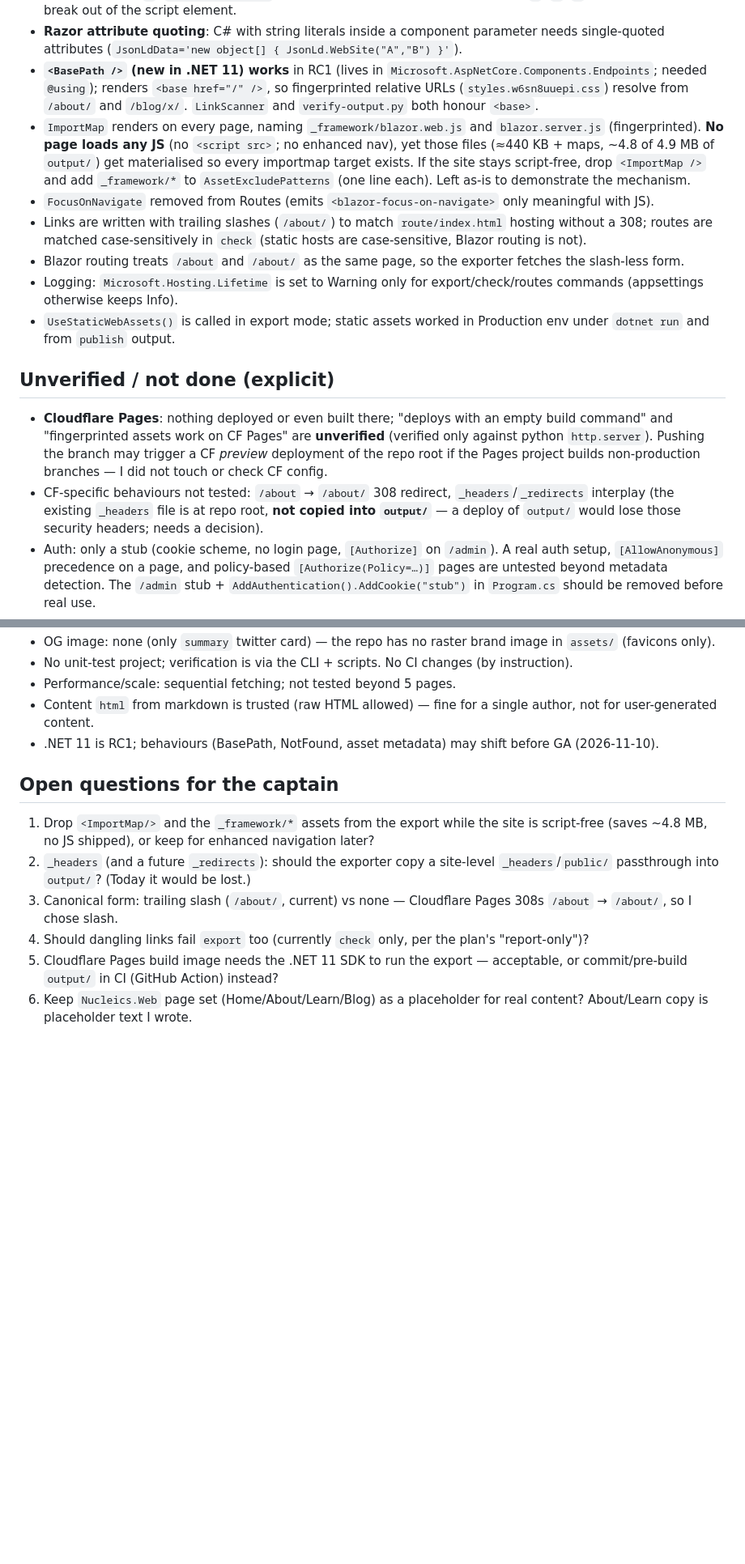
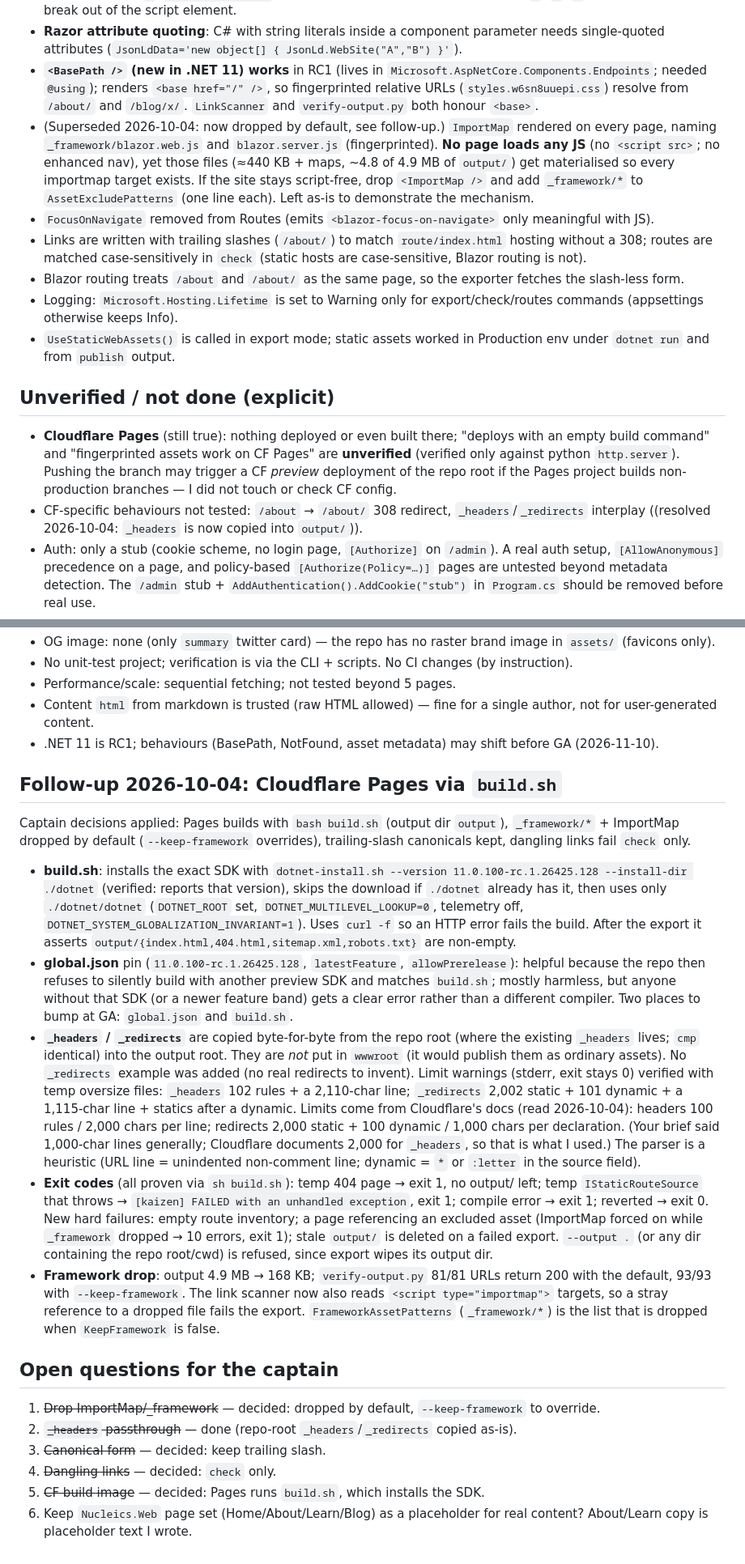
Before and after one commit to kijanawoodard/nucleics, a Markdown page: docs/kaizen-spike-notes.md, 2 parts joined by grey strips. Shown at 81% size. GitHub-like rendering; blank space fills up the shorter version.

```diff
--- a/docs/kaizen-spike-notes.md
+++ b/docs/kaizen-spike-notes.md
@@ -69,7 +69,7 @@ Glue: `Glue/BlogRouteSource : IStaticRouteSource` (Template `/blog/{slug}`) in t
 - **`<script type="application/ld+json">` rendered by Blazor is attribute-encoded** (`ld&#x2B;json`). Browsers/Google decode it but naive parsers wouldn't; `JsonLdScript` emits the whole element as `MarkupString` to keep a literal `+`. `JsonLd.Serialize` uses the default encoder, which escapes `<`, `>`, `&` so a post title can't break out of the script element.
 - **Razor attribute quoting**: C# with string literals inside a component parameter needs single-quoted attributes (`JsonLdData='new object[] { JsonLd.WebSite("A","B") }'`).
 - **`<BasePath />` (new in .NET 11) works** in RC1 (lives in `Microsoft.AspNetCore.Components.Endpoints`; needed `@using`); renders `<base href="/" />`, so fingerprinted relative URLs (`styles.w6sn8uuepi.css`) resolve from `/about/` and `/blog/x/`. `LinkScanner` and `verify-output.py` both honour `<base>`.
-- `ImportMap` renders on every page, naming `_framework/blazor.web.js` and `blazor.server.js` (fingerprinted). **No page loads any JS** (no `<script src>`; no enhanced nav), yet those files (≈440 KB + maps, ~4.8 of 4.9 MB of `output/`) get materialised so every importmap target exists. If the site stays script-free, drop `<ImportMap />` and add `_framework/*` to `AssetExcludePatterns` (one line each). Left as-is to demonstrate the mechanism.
+- (Superseded 2026-10-04: now dropped by default, see follow-up.) `ImportMap` rendered on every page, naming `_framework/blazor.web.js` and `blazor.server.js` (fingerprinted). **No page loads any JS** (no `<script src>`; no enhanced nav), yet those files (≈440 KB + maps, ~4.8 of 4.9 MB of `output/`) get materialised so every importmap target exists. If the site stays script-free, drop `<ImportMap />` and add `_framework/*` to `AssetExcludePatterns` (one line each). Left as-is to demonstrate the mechanism.
 - `FocusOnNavigate` removed from Routes (emits `<blazor-focus-on-navigate>` only meaningful with JS).
 - Links are written with trailing slashes (`/about/`) to match `route/index.html` hosting without a 308; routes are matched case-sensitively in `check` (static hosts are case-sensitive, Blazor routing is not).
 - Blazor routing treats `/about` and `/about/` as the same page, so the exporter fetches the slash-less form.
@@ -77,8 +77,8 @@ Glue: `Glue/BlogRouteSource : IStaticRouteSource` (Template `/blog/{slug}`) in t
 - `UseStaticWebAssets()` is called in export mode; static assets worked in Production env under `dotnet run` and from `publish` output.
 
 ## Unverified / not done (explicit)
-- **Cloudflare Pages**: nothing deployed or even built there; "deploys with an empty build command" and "fingerprinted assets work on CF Pages" are **unverified** (verified only against python `http.server`). Pushing the branch may trigger a CF *preview* deployment of the repo root if the Pages project builds non-production branches — I did not touch or check CF config.
-- CF-specific behaviours not tested: `/about` → `/about/` 308 redirect, `_headers`/`_redirects` interplay (the existing `_headers` file is at repo root, **not copied into `output/`** — a deploy of `output/` would lose those security headers; needs a decision).
+- **Cloudflare Pages** (still true): nothing deployed or even built there; "deploys with an empty build command" and "fingerprinted assets work on CF Pages" are **unverified** (verified only against python `http.server`). Pushing the branch may trigger a CF *preview* deployment of the repo root if the Pages project builds non-production branches — I did not touch or check CF config.
+- CF-specific behaviours not tested: `/about` → `/about/` 308 redirect, `_headers`/`_redirects` interplay ((resolved 2026-10-04: `_headers` is now copied into `output/`)).
 - Auth: only a stub (cookie scheme, no login page, `[Authorize]` on `/admin`). A real auth setup, `[AllowAnonymous]` precedence on a page, and policy-based `[Authorize(Policy=…)]` pages are untested beyond metadata detection. The `/admin` stub + `AddAuthentication().AddCookie("stub")` in `Program.cs` should be removed before real use.
 - Interactive render modes: no warning implemented for interactive-only pages (plan mentions it) — not done, no interactive pages exist.
 - Not implemented: `BasePath` sub-path hosting configuration (component is rendered, but `/` is hard-coded in links), query-string pages, QuickGrid, tag pages, `lastmod` in sitemap, `<changefreq>`, per-page sitemap opt-out other than `[ExcludeFromStaticExport]`, Markdown media-folder copying (plan goal), RCL `_content/` and scoped CSS were **not exercised** (no RCL static assets/scoped CSS present — `Kaizen.Seo` has no wwwroot), compression selectors only skipped, not tested with `.br`.
@@ -91,10 +91,18 @@ Glue: `Glue/BlogRouteSource : IStaticRouteSource` (Template `/blog/{slug}`) in t
 - Content `html` from markdown is trusted (raw HTML allowed) — fine for a single author, not for user-generated content.
 - .NET 11 is RC1; behaviours (BasePath, NotFound, asset metadata) may shift before GA (2026-11-10).
 
+## Follow-up 2026-10-04: Cloudflare Pages via `build.sh`
+Captain decisions applied: Pages builds with `bash build.sh` (output dir `output`), `_framework/*` + ImportMap dropped by default (`--keep-framework` overrides), trailing-slash canonicals kept, dangling links fail `check` only.
+- **build.sh**: installs the exact SDK with `dotnet-install.sh --version 11.0.100-rc.1.26425.128 --install-dir ./dotnet` (verified: reports that version), skips the download if `./dotnet` already has it, then uses only `./dotnet/dotnet` (`DOTNET_ROOT` set, `DOTNET_MULTILEVEL_LOOKUP=0`, telemetry off, `DOTNET_SYSTEM_GLOBALIZATION_INVARIANT=1`). Uses `curl -f` so an HTTP error fails the build. After the export it asserts `output/{index.html,404.html,sitemap.xml,robots.txt}` are non-empty.
+- **global.json** pin (`11.0.100-rc.1.26425.128`, `latestFeature`, `allowPrerelease`): helpful because the repo then refuses to silently build with another preview SDK and matches `build.sh`; mostly harmless, but anyone without that SDK (or a newer feature band) gets a clear error rather than a different compiler. Two places to bump at GA: `global.json` and `build.sh`.
+- **`_headers` / `_redirects`** are copied byte-for-byte from the repo root (where the existing `_headers` lives; `cmp` identical) into the output root. They are *not* put in `wwwroot` (it would publish them as ordinary assets). No `_redirects` example was added (no real redirects to invent). Limit warnings (stderr, exit stays 0) verified with temp oversize files: `_headers` 102 rules + a 2,110-char line; `_redirects` 2,002 static + 101 dynamic + a 1,115-char line + statics after a dynamic. Limits come from Cloudflare's docs (read 2026-10-04): headers 100 rules / 2,000 chars per line; redirects 2,000 static + 100 dynamic / 1,000 chars per declaration. (Your brief said 1,000-char lines generally; Cloudflare documents 2,000 for `_headers`, so that is what I used.) The parser is a heuristic (URL line = unindented non-comment line; dynamic = `*` or `:letter` in the source field).
+- **Exit codes** (all proven via `sh build.sh`): temp 404 page → exit 1, no output/ left; temp `IStaticRouteSource` that throws → `[kaizen] FAILED with an unhandled exception`, exit 1; compile error → exit 1; reverted → exit 0. New hard failures: empty route inventory; a page referencing an excluded asset (ImportMap forced on while `_framework` dropped → 10 errors, exit 1); stale `output/` is deleted on a failed export. `--output .` (or any dir containing the repo root/cwd) is refused, since export wipes its output dir.
+- **Framework drop**: output 4.9 MB → 168 KB; `verify-output.py` 81/81 URLs return 200 with the default, 93/93 with `--keep-framework`. The link scanner now also reads `<script type="importmap">` targets, so a stray reference to a dropped file fails the export. `FrameworkAssetPatterns` (`_framework/*`) is the list that is dropped when `KeepFramework` is false.
+
 ## Open questions for the captain
-1. Drop `<ImportMap/>` and the `_framework/*` assets from the export while the site is script-free (saves ~4.8 MB, no JS shipped), or keep for enhanced navigation later?
-2. `_headers` (and a future `_redirects`): should the exporter copy a site-level `_headers`/`public/` passthrough into `output/`? (Today it would be lost.)
-3. Canonical form: trailing slash (`/about/`, current) vs none — Cloudflare Pages 308s `/about` → `/about/`, so I chose slash.
-4. Should dangling links fail `export` too (currently `check` only, per the plan's "report-only")?
-5. Cloudflare Pages build image needs the .NET 11 SDK to run the export — acceptable, or commit/pre-build `output/` in CI (GitHub Action) instead?
+1. ~~Drop ImportMap/_framework~~ — decided: dropped by default, `--keep-framework` to override.
+2. ~~`_headers` passthrough~~ — done (repo-root `_headers`/`_redirects` copied as-is).
+3. ~~Canonical form~~ — decided: keep trailing slash.
+4. ~~Dangling links~~ — decided: `check` only.
+5. ~~CF build image~~ — decided: Pages runs `build.sh`, which installs the SDK.
 6. Keep `Nucleics.Web` page set (Home/About/Learn/Blog) as a placeholder for real content? About/Learn copy is placeholder text I wrote.
```
Also changed, not shown: README.md (+13 -4 lines).
